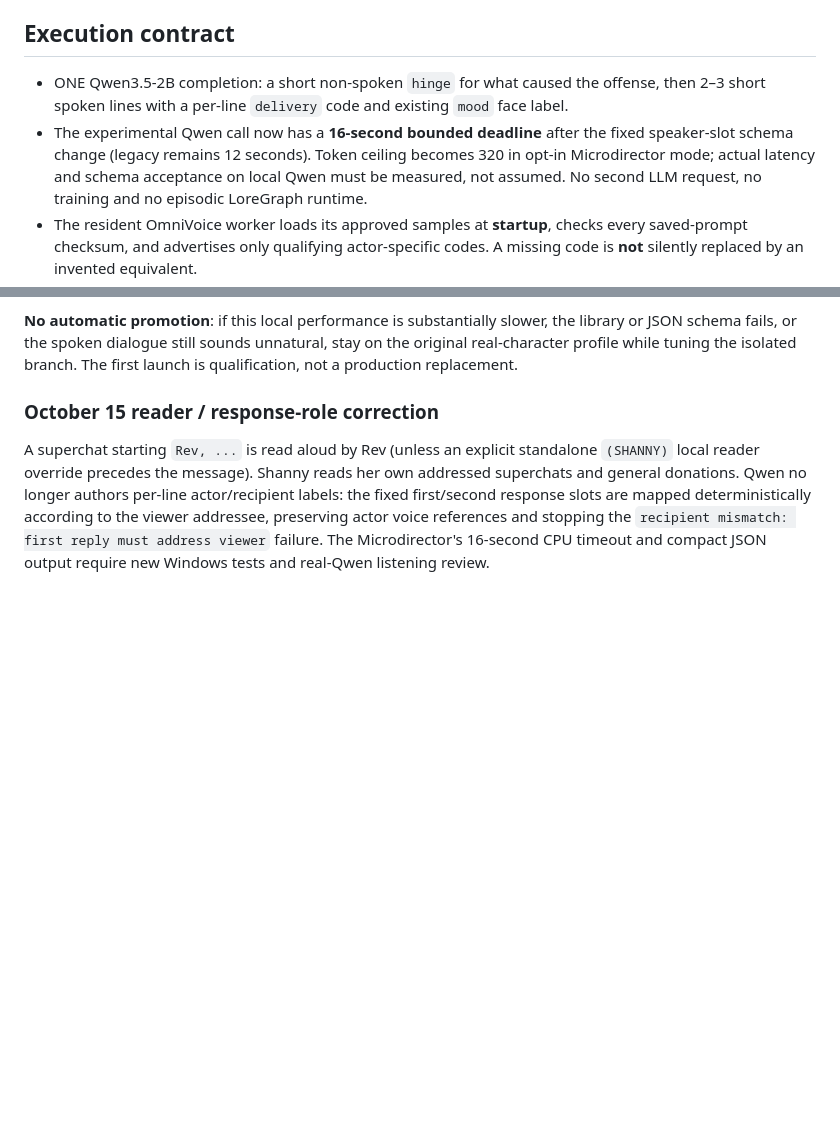
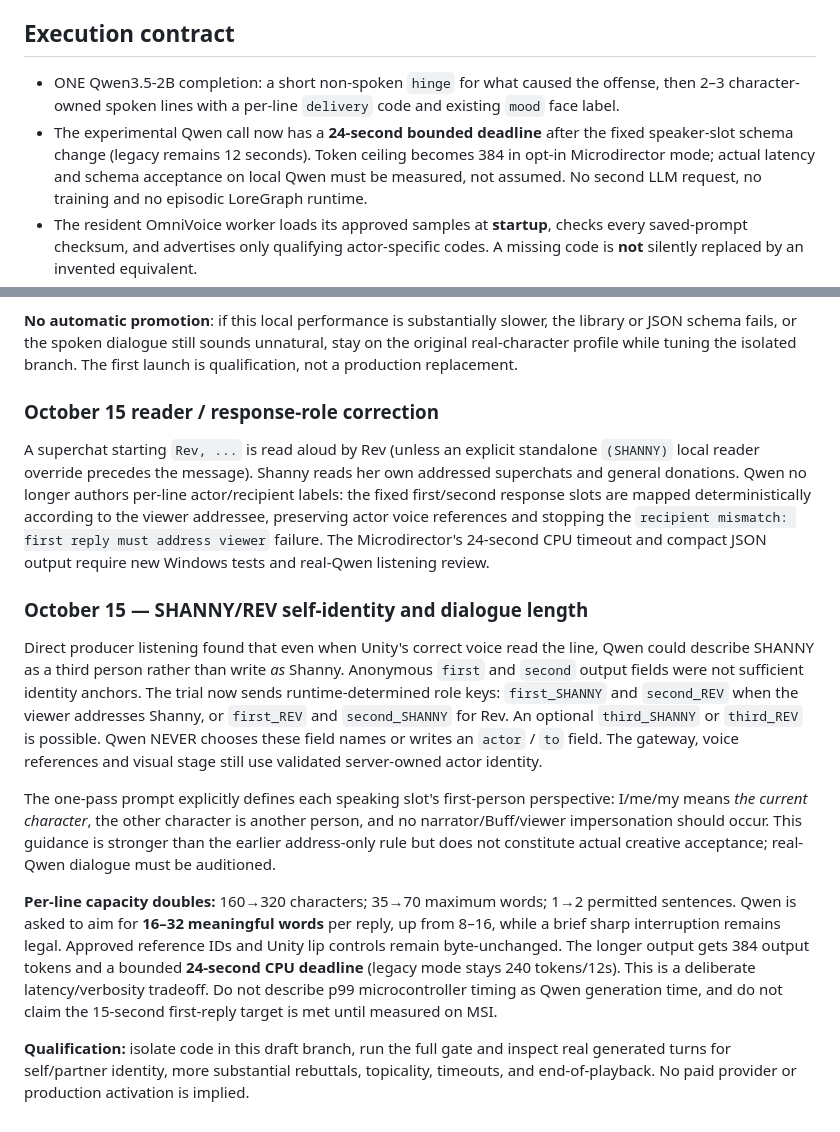
Before and after one commit to Strange-Machinery/shanny-rev-live-puppet, a Markdown page: docs/BUFF_MICRODIRECTOR_NATURAL_VOICE_TRIAL.md, 2 parts joined by grey strips. Drawn GitHub-style; blank space fills up the shorter version.

Commit message:
docs: explain self-identity role labels, doubled live dialogue, Qwen token/time tradeoff and MSI audition criteria

```diff
--- a/docs/BUFF_MICRODIRECTOR_NATURAL_VOICE_TRIAL.md
+++ b/docs/BUFF_MICRODIRECTOR_NATURAL_VOICE_TRIAL.md
@@ -17,10 +17,10 @@ and `expanded/catalog.json` remain the qualification authority.
 ## Execution contract
 
 - ONE Qwen3.5-2B completion: a short non-spoken `hinge` for what caused the
-  offense, then 2–3 short spoken lines with a per-line `delivery` code
+  offense, then 2–3 character-owned spoken lines with a per-line `delivery` code
   and existing `mood` face label.
-- The experimental Qwen call now has a **16-second bounded deadline** after the fixed speaker-slot schema change (legacy remains 12 seconds). Token ceiling
-  becomes 320 in opt-in Microdirector mode; actual latency and schema
+- The experimental Qwen call now has a **24-second bounded deadline** after the fixed speaker-slot schema change (legacy remains 12 seconds). Token ceiling
+  becomes 384 in opt-in Microdirector mode; actual latency and schema
   acceptance on local Qwen must be measured, not assumed. No second LLM
   request, no training and no episodic LoreGraph runtime.
 - The resident OmniVoice worker loads its approved samples at **startup**,
@@ -116,5 +116,37 @@ her own addressed superchats and general donations. Qwen no longer authors
 per-line actor/recipient labels: the fixed first/second response slots are
 mapped deterministically according to the viewer addressee, preserving actor
 voice references and stopping the `recipient mismatch: first reply must address
-viewer` failure. The Microdirector's 16-second CPU timeout and compact JSON
+viewer` failure. The Microdirector's 24-second CPU timeout and compact JSON
 output require new Windows tests and real-Qwen listening review.
+
+### October 15 — SHANNY/REV self-identity and dialogue length
+
+Direct producer listening found that even when Unity's correct voice read the
+line, Qwen could describe SHANNY as a third person rather than write *as*
+Shanny. Anonymous `first` and `second` output fields were not sufficient
+identity anchors. The trial now sends runtime-determined role keys:
+`first_SHANNY` and `second_REV` when the viewer addresses Shanny, or
+`first_REV` and `second_SHANNY` for Rev. An optional `third_SHANNY`
+or `third_REV` is possible. Qwen NEVER chooses these field names or
+writes an `actor` / `to` field. The gateway, voice references and visual
+stage still use validated server-owned actor identity.
+
+The one-pass prompt explicitly defines each speaking slot's first-person
+perspective: I/me/my means *the current character*, the other character is
+another person, and no narrator/Buff/viewer impersonation should occur.
+This guidance is stronger than the earlier address-only rule but does not
+constitute actual creative acceptance; real-Qwen dialogue must be auditioned.
+
+**Per-line capacity doubles:** 160→320 characters; 35→70 maximum words;
+1→2 permitted sentences. Qwen is asked to aim for **16–32 meaningful words**
+per reply, up from 8–16, while a brief sharp interruption remains legal.
+Approved reference IDs and Unity lip controls remain byte-unchanged.
+The longer output gets 384 output tokens and a bounded **24-second CPU deadline**
+(legacy mode stays 240 tokens/12s). This is a deliberate latency/verbosity
+tradeoff. Do not describe p99 microcontroller timing as Qwen generation time,
+and do not claim the 15-second first-reply target is met until measured on MSI.
+
+**Qualification:** isolate code in this draft branch, run the full gate and
+inspect real generated turns for self/partner identity, more substantial
+rebuttals, topicality, timeouts, and end-of-playback. No paid provider or
+production activation is implied.
```
